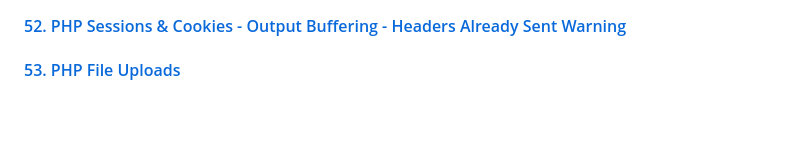
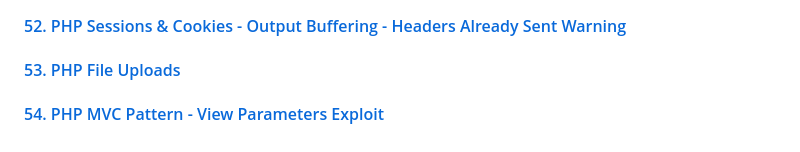
Before and after one commit to aristizabaru/learn-php-the-right-way, a Markdown page: README.md, the part around the change. GitHub-like rendering; blank space fills up the shorter version.

Commit message:
docs: add lesson 54

```diff
--- a/README.md
+++ b/README.md
@@ -129,3 +129,5 @@ This repository is divided by the lessons (videos) that are part of the [Learn P
 #### [52. PHP Sessions & Cookies - Output Buffering - Headers Already Sent Warning ](52_session_cookies)
 
 #### [53. PHP File Uploads](53_file_upload)
+
+#### [54. PHP MVC Pattern - View Parameters Exploit](54_MVC)
```
